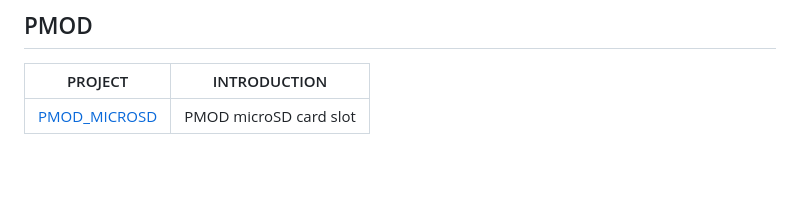
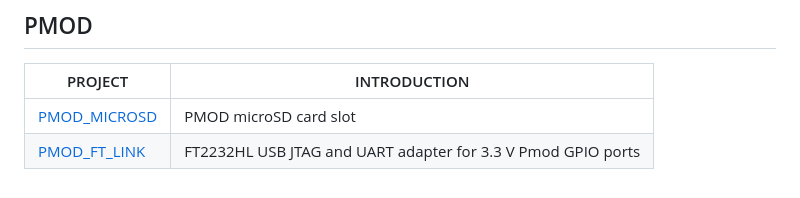
Before and after one commit to chipsalliance/rocket-pcb, a Markdown page: README.md, the part around the change. GitHub-like rendering.

Commit message:
pmod_ft_link: add README and board images
Signed-off-by: Huang Rui <vowstar@gmail.com>

```diff
--- a/README.md
+++ b/README.md
@@ -23,3 +23,4 @@ projects.
 |            PROJECT             |      INTRODUCTION      |
 | ------------------------------ | ---------------------- |
 | [PMOD_MICROSD](./pmod_microsd) | PMOD microSD card slot |
+| [PMOD_FT_LINK](./pmod_ft_link/README.md) | FT2232HL USB JTAG and UART adapter for 3.3 V Pmod GPIO ports |
```
Also changed, not shown: pmod_ft_link/README.md (added, +177 -0 lines), pmod_ft_link/image/pmod_ft_link_3d_bot.png (added), pmod_ft_link/image/pmod_ft_link_3d_top.png (added).
